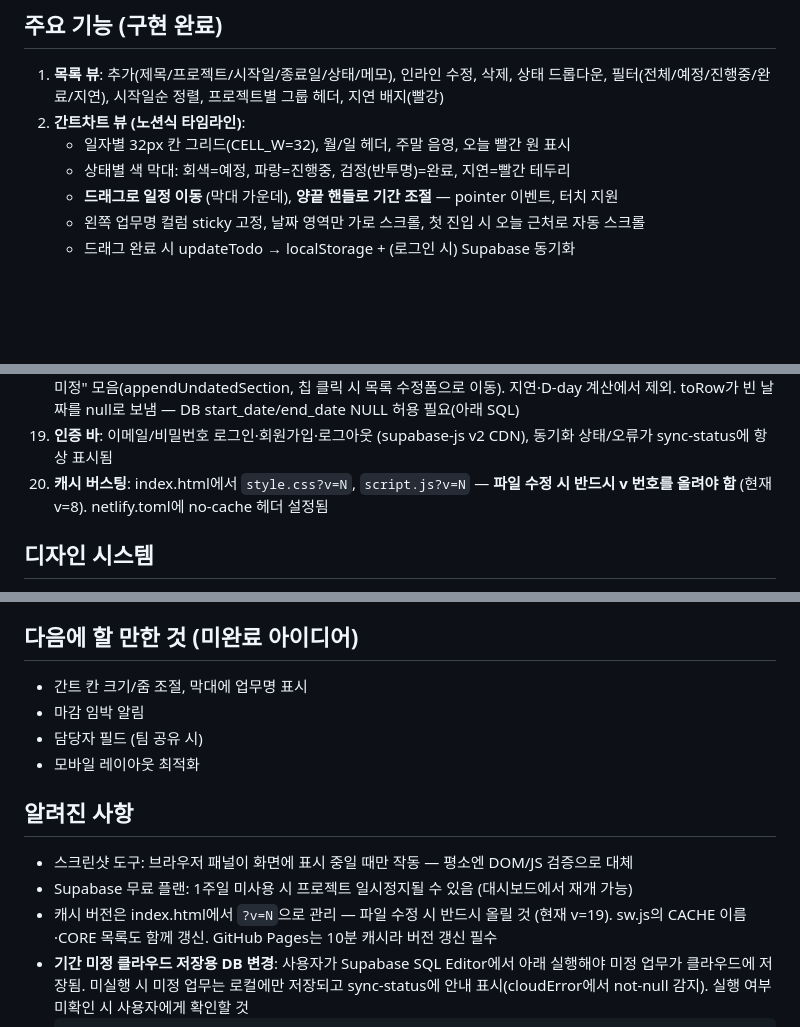
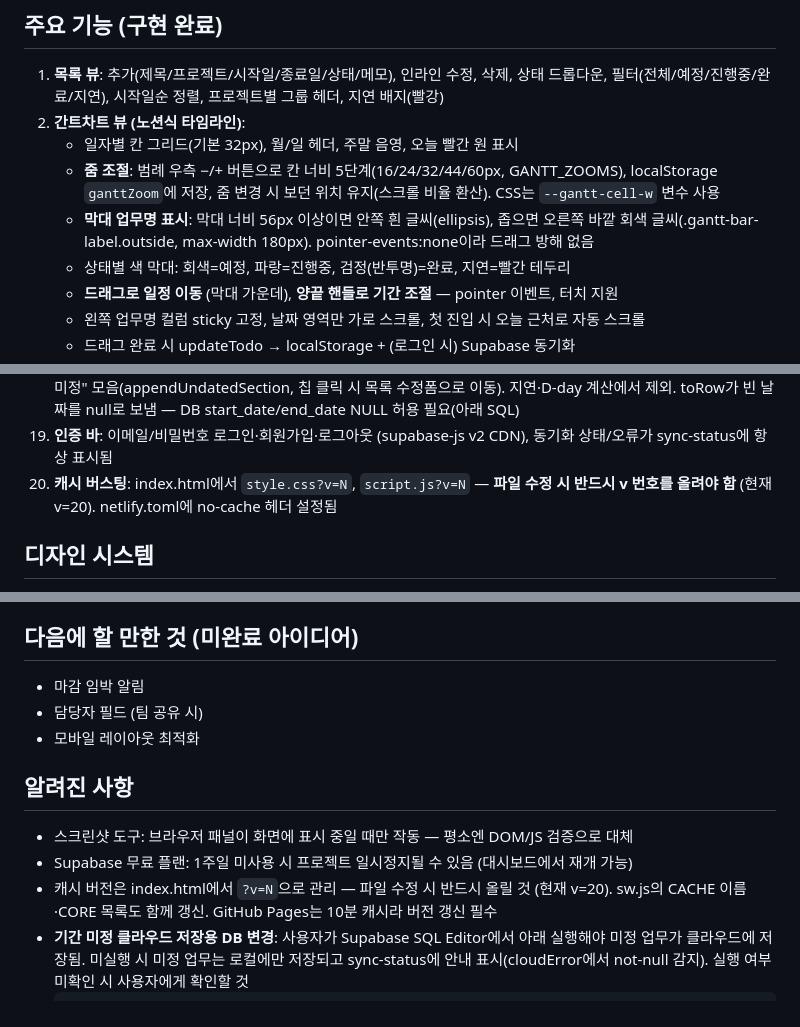
Before and after one commit to kangsky719-hub/todo-app, a Markdown page: CLAUDE.md, 3 parts joined by grey strips. GitHub-like rendering; blank space fills up the shorter version.

Commit message:
Document Gantt zoom and bar labels in CLAUDE.md
Co-Authored-By: Claude Fable 5 <noreply@anthropic.com>

````diff
--- a/CLAUDE.md
+++ b/CLAUDE.md
@@ -25,7 +25,9 @@
 ## 주요 기능 (구현 완료)
 1. **목록 뷰**: 추가(제목/프로젝트/시작일/종료일/상태/메모), 인라인 수정, 삭제, 상태 드롭다운, 필터(전체/예정/진행중/완료/지연), 시작일순 정렬, 프로젝트별 그룹 헤더, 지연 배지(빨강)
 2. **간트차트 뷰 (노션식 타임라인)**:
-   - 일자별 32px 칸 그리드(CELL_W=32), 월/일 헤더, 주말 음영, 오늘 빨간 원 표시
+   - 일자별 칸 그리드(기본 32px), 월/일 헤더, 주말 음영, 오늘 빨간 원 표시
+   - **줌 조절**: 범례 우측 −/+ 버튼으로 칸 너비 5단계(16/24/32/44/60px, GANTT_ZOOMS), localStorage `ganttZoom`에 저장, 줌 변경 시 보던 위치 유지(스크롤 비율 환산). CSS는 `--gantt-cell-w` 변수 사용
+   - **막대 업무명 표시**: 막대 너비 56px 이상이면 안쪽 흰 글씨(ellipsis), 좁으면 오른쪽 바깥 회색 글씨(.gantt-bar-label.outside, max-width 180px). pointer-events:none이라 드래그 방해 없음
    - 상태별 색 막대: 회색=예정, 파랑=진행중, 검정(반투명)=완료, 지연=빨간 테두리
    - **드래그로 일정 이동** (막대 가운데), **양끝 핸들로 기간 조절** — pointer 이벤트, 터치 지원
    - 왼쪽 업무명 컬럼 sticky 고정, 날짜 영역만 가로 스크롤, 첫 진입 시 오늘 근처로 자동 스크롤
@@ -51,7 +53,7 @@
 17. **승인 집계 탭**: MES(harmMES) 조회 건수를 배치 입력(날짜/구분 order·출하승인·기타/건수). 이번 달·이번 주·구분별 합계 타일, 최근 6개월 막대그래프, 기록 목록(삭제). **localStorage `approvalLogs`에만 저장 — 클라우드 전송 안 함**. 배경: 사용자가 GMP MES에서 월 500+ 승인, 자동 카운팅(유저스크립트 주입)은 GMP 밸리데이션·사내 데이터 외부유출 문제로 부적합 판단 → MES 감사추적/조회 건수를 수동 배치 입력하는 방식으로 대체. **MES에 스크립트 주입하는 자동화는 QA/IT 승인 없이 진행 금지**
 16. **기간 미정 업무**: 날짜는 선택 사항. 둘 다 비면 미정(isUndated=!endDate), 한쪽만 입력하면 나머지 자동 채움. 빠른 추가는 날짜 언급 없으면 미정. 목록엔 "기간 미정"+맨아래 정렬, 보드는 정상, 간트/캘린더는 타임라인 제외하고 "기간 미정" 모음(appendUndatedSection, 칩 클릭 시 목록 수정폼으로 이동). 지연·D-day 계산에서 제외. toRow가 빈 날짜를 null로 보냄 — DB start_date/end_date NULL 허용 필요(아래 SQL)
 4. **인증 바**: 이메일/비밀번호 로그인·회원가입·로그아웃 (supabase-js v2 CDN), 동기화 상태/오류가 sync-status에 항상 표시됨
-5. **캐시 버스팅**: index.html에서 `style.css?v=N`, `script.js?v=N` — **파일 수정 시 반드시 v 번호를 올려야 함** (현재 v=8). netlify.toml에 no-cache 헤더 설정됨
+5. **캐시 버스팅**: index.html에서 `style.css?v=N`, `script.js?v=N` — **파일 수정 시 반드시 v 번호를 올려야 함** (현재 v=20). netlify.toml에 no-cache 헤더 설정됨
 
 ## 디자인 시스템
 - Apple 디자인 시스템(VoltAgent/awesome-design-md의 Apple DESIGN.md)을 CSS 변수 토큰으로 적용
@@ -85,7 +87,6 @@
 6. 간트차트를 노션식 드래그 타임라인으로 교체 (일자 칸 그리드, 드래그 이동/기간 조절)
 
 ## 다음에 할 만한 것 (미완료 아이디어)
-- 간트 칸 크기/줌 조절, 막대에 업무명 표시
 - 마감 임박 알림
 - 담당자 필드 (팀 공유 시)
 - 모바일 레이아웃 최적화
@@ -93,7 +94,7 @@
 ## 알려진 사항
 - 스크린샷 도구: 브라우저 패널이 화면에 표시 중일 때만 작동 — 평소엔 DOM/JS 검증으로 대체
 - Supabase 무료 플랜: 1주일 미사용 시 프로젝트 일시정지될 수 있음 (대시보드에서 재개 가능)
-- 캐시 버전은 index.html에서 `?v=N`으로 관리 — 파일 수정 시 반드시 올릴 것 (현재 v=19). sw.js의 CACHE 이름·CORE 목록도 함께 갱신. GitHub Pages는 10분 캐시라 버전 갱신 필수
+- 캐시 버전은 index.html에서 `?v=N`으로 관리 — 파일 수정 시 반드시 올릴 것 (현재 v=20). sw.js의 CACHE 이름·CORE 목록도 함께 갱신. GitHub Pages는 10분 캐시라 버전 갱신 필수
 - **기간 미정 클라우드 저장용 DB 변경**: 사용자가 Supabase SQL Editor에서 아래 실행해야 미정 업무가 클라우드에 저장됨. 미실행 시 미정 업무는 로컬에만 저장되고 sync-status에 안내 표시(cloudError에서 not-null 감지). 실행 여부 미확인 시 사용자에게 확인할 것
   ```sql
   alter table public.todos alter column start_date drop not null;
````
